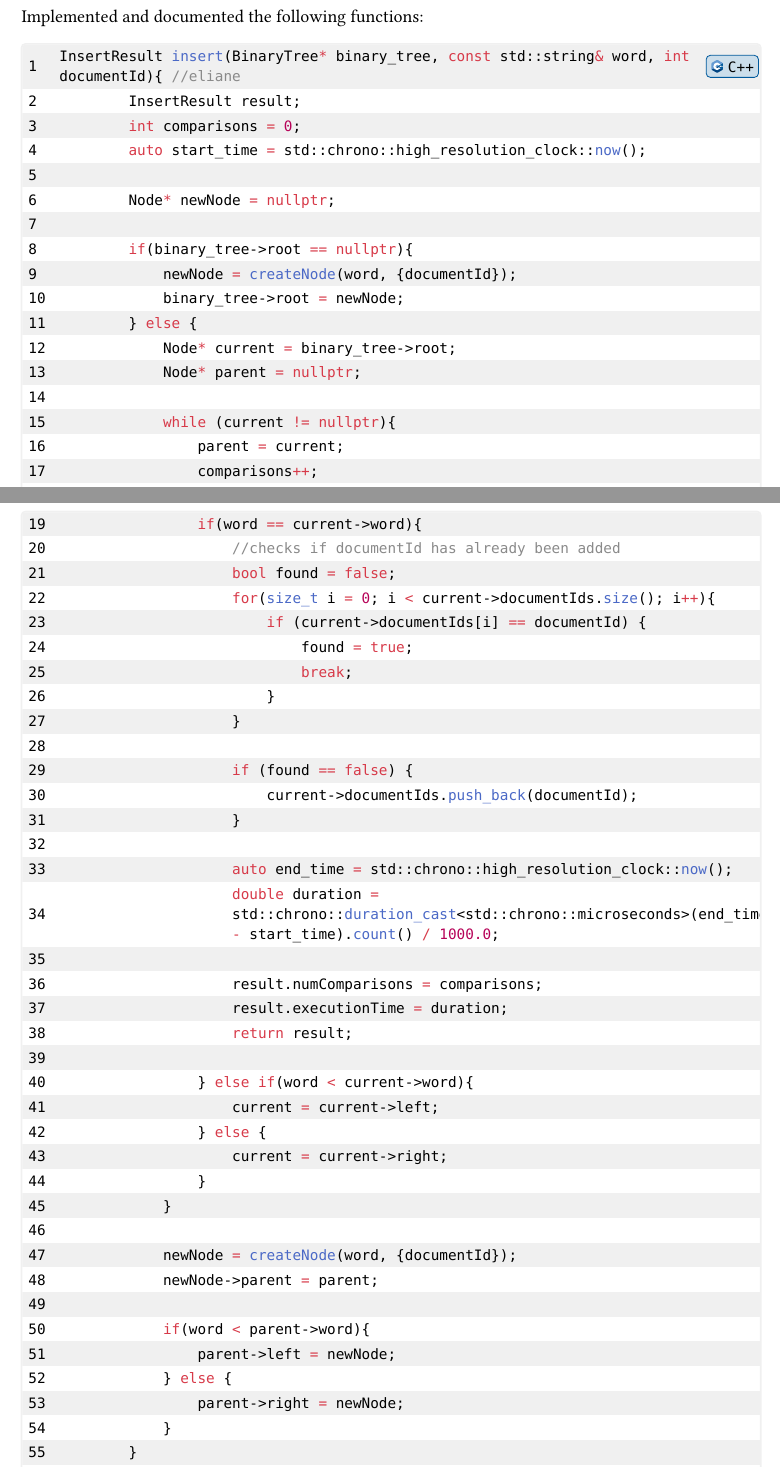
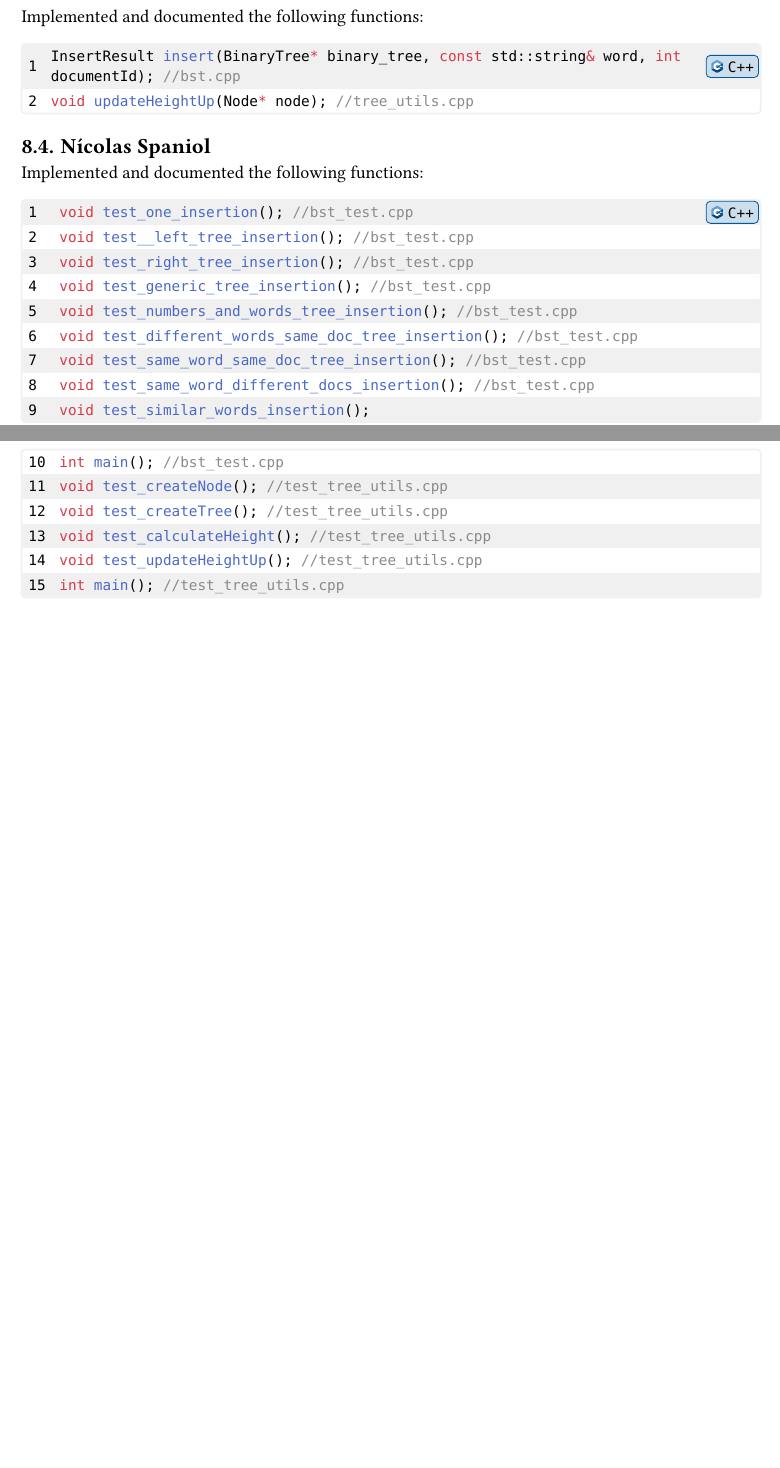
Before and after one commit to arthurabello/dsa-final-project, a Typst document (docs/report.typ): two parts of pages 5 and 6 of 7 before the commit and two parts of pages 4 and 5 of 5 after it, joined at a grey line, cut so that both start at the same text, the shorter picture padded with empty space. The pictures show the PDF file docs/report.pdf that the author committed with the source.

Commit message:
docs: removing the full functions from the task division section and updating its content

````diff
--- a/docs/report.typ
+++ b/docs/report.typ
@@ -179,7 +179,4 @@
 Implemented and documented the following functions:
 
 ```cpp
-BinaryTree* createTree(){ //artu
-        BinaryTree* newBinaryTree = new BinaryTree{nullptr};
-        return newBinaryTree;
-    }
+BinaryTree* createTree(); //bst.cpp
@@ -188,8 +186,0 @@ SearchResult search(BinaryTree* binary_tree, const std::string& word) { //artu
-        auto start_time = std::chrono::high_resolution_clock::now(); //start measuring time
-
-        if (binary_tree == nullptr || binary_tree->root == nullptr) {
-            auto end_time = std::chrono::high_resolution_clock::now(); //done lol
-            double duration = std::chrono::duration_cast<std::chrono::microseconds>(end_time - start_time).count() / 1000.0;
-            return {0, {}, duration, 0};
-
-        } else {
@@ -204,3 +186,0 @@ SearchResult search(BinaryTree* binary_tree, const std::string& word) { //artu
-                if (compareResult == 0) { //found!
-                    auto end_time = std::chrono::high_resolution_clock::now();
-                    double duration = std::chrono::duration_cast<std::chrono::microseconds>(end_time - start_time).count() / 1000.0;
@@ -217,12 +187,14 @@ SearchResult search(BinaryTree* binary_tree, const std::string& word) { //artu
-            auto end_time = std::chrono::high_resolution_clock::now();
-            double duration = std::chrono::duration_cast<std::chrono::microseconds>(end_time - start_time).count() / 1000.0;
-            return {0, {}, duration, number_of_comparisons};
-        }
-    }
 ```
 
 == Gabrielle Mascarello
 <section_task_division_gabrielle>
+
+Implemented and documented the following functions:
+
+```cpp
+std::string read_file_content(const std::string& full_file_path); //data.cpp
+int main(int argc, char *argv[]); //main_bst.cpp
+```
 
 == Eliane Moreira
 <section_task_division_eliane>
@@ -230,73 +202,33 @@ SearchResult search(BinaryTree* binary_tree, const std::string& word) { //artu
 Implemented and documented the following functions:
 
 ```cpp
-InsertResult insert(BinaryTree* binary_tree, const std::string& word, int documentId){ //eliane
-        InsertResult result;
-        int comparisons = 0;
-        auto start_time = std::chrono::high_resolution_clock::now();
-
-        Node* newNode = nullptr;
-
-        if(binary_tree->root == nullptr){
-            newNode = createNode(word, {documentId});
-            binary_tree->root = newNode;
-        } else {
-            Node* current = binary_tree->root;
-            Node* parent = nullptr;
-
-            while (current != nullptr){
-                parent = current;
-                comparisons++;
-
-                if(word == current->word){
-                    //checks if documentId has already been added
-                    bool found = false;
-                    for(size_t i = 0; i < current->documentIds.size(); i++){
-                        if (current->documentIds[i] == documentId) {
-                            found = true;
-                            break;
-                        }
-                    }
-
-                    if (found == false) {
-                        current->documentIds.push_back(documentId);
-                    }
-
-                    auto end_time = std::chrono::high_resolution_clock::now();
-                    double duration = std::chrono::duration_cast<std::chrono::microseconds>(end_time - start_time).count() / 1000.0;
-
-                    result.numComparisons = comparisons;
-                    result.executionTime = duration;
-                    return result;
-
-                } else if(word < current->word){
-                    current = current->left;
-                } else {
-                    current = current->right;
-                }
-            }
-
-            newNode = createNode(word, {documentId});
-            newNode->parent = parent;
-
-            if(word < parent->word){
-                parent->left = newNode;
-            } else {
-                parent->right = newNode;
-            }
-        }
-
-        auto end_time = std::chrono::high_resolution_clock::now();
-        double duration = std::chrono::duration_cast<std::chrono::microseconds>(end_time - start_time).count() / 1000.0;
-
-        result.numComparisons = comparisons;
-        result.executionTime = duration;
-        return result;
-    }
+InsertResult insert(BinaryTree* binary_tree, const std::string& word, int documentId); //bst.cpp
+void updateHeightUp(Node* node); //tree_utils.cpp
 ```
 
 == Nícolas Spaniol
 <section_task_division_nicolas>
+
+Implemented and documented the following functions:
+
+```cpp
+void test_one_insertion(); //bst_test.cpp
+void test__left_tree_insertion(); //bst_test.cpp
+void test_right_tree_insertion(); //bst_test.cpp
+void test_generic_tree_insertion(); //bst_test.cpp
+void test_numbers_and_words_tree_insertion(); //bst_test.cpp
+void test_different_words_same_doc_tree_insertion(); //bst_test.cpp
+void test_same_word_same_doc_tree_insertion(); //bst_test.cpp
+void test_same_word_different_docs_insertion(); //bst_test.cpp
+void test_similar_words_insertion();
+int main(); //bst_test.cpp
+void test_createNode(); //test_tree_utils.cpp
+void test_createTree(); //test_tree_utils.cpp
+void test_calculateHeight(); //test_tree_utils.cpp
+void test_updateHeightUp(); //test_tree_utils.cpp
+int main(); //test_tree_utils.cpp
+
+```
 
 == Gabriel Carneiro
 <section_task_division_gabriel>
@@ -317 +243,0 @@ Node* createNode(std::string word, std::vector<int>documentIds, int color = 0) {
-        return newNode;
````
Also changed, not shown: docs/report.pdf, docs/report.typ (57 more changed lines).
